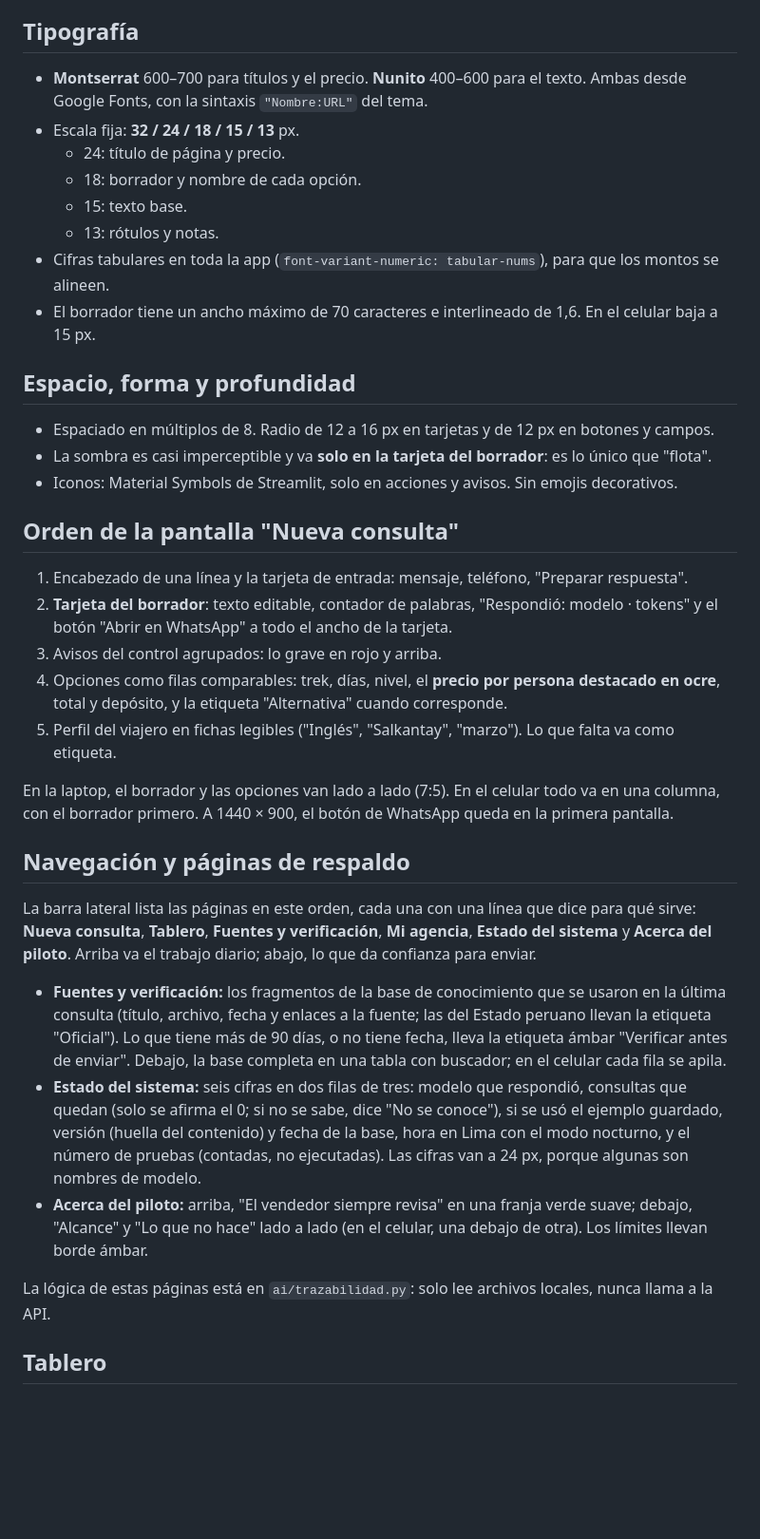
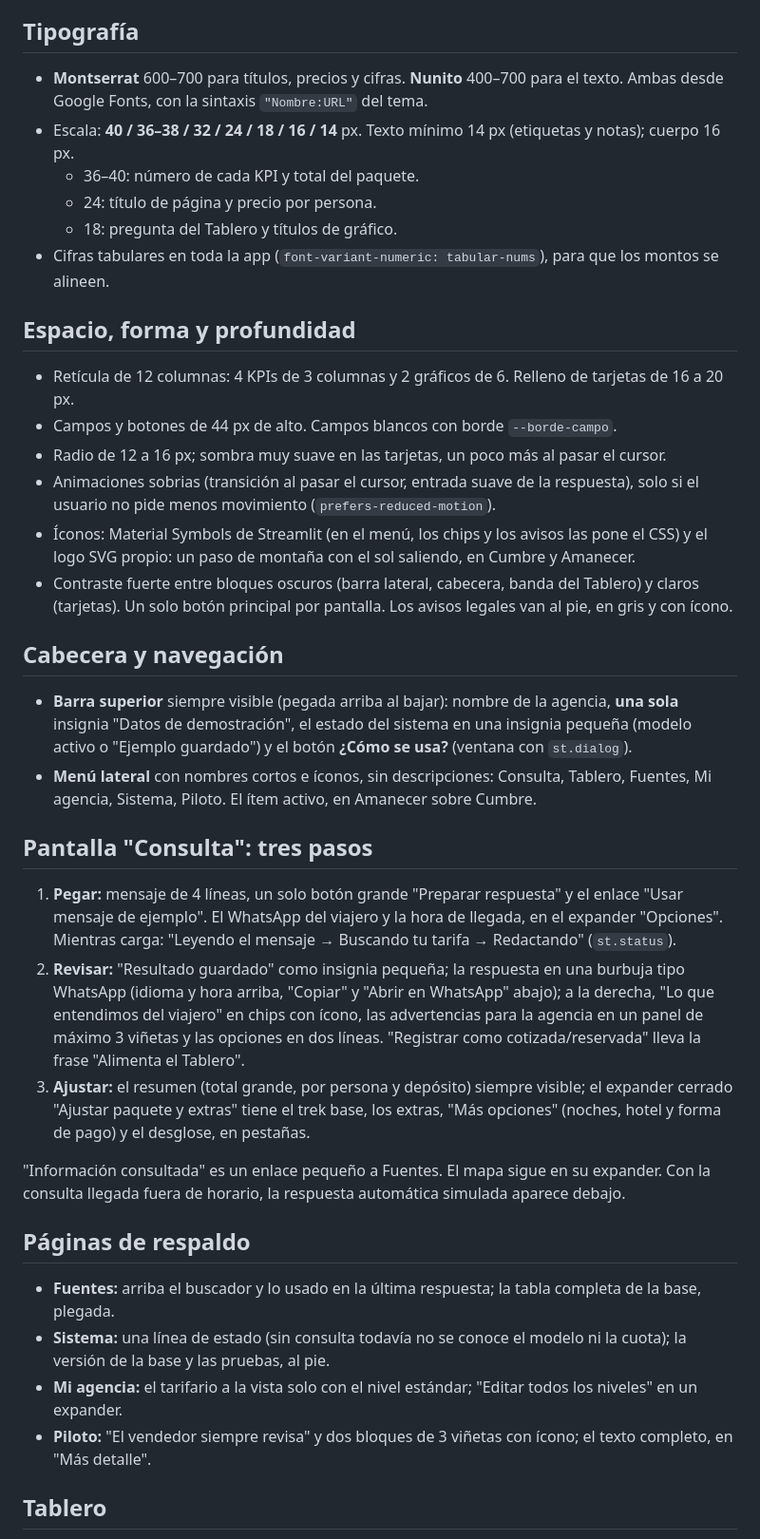
Before and after one commit to gabriela-pozo/asistente-trekking-cusco, a Markdown page: docs/diseno.md, the part around one of its changes. Shown at 95% size. GitHub-like rendering; blank space fills up the shorter version.

```diff
--- a/docs/diseno.md
+++ b/docs/diseno.md
@@ -56,40 +56,41 @@ Los avisos se separan por gravedad:
 
 ## Tipografía
 
-- **Montserrat** 600–700 para títulos y el precio. **Nunito** 400–600 para el texto. Ambas desde Google Fonts, con la sintaxis `"Nombre:URL"` del tema.
-- Escala fija: **32 / 24 / 18 / 15 / 13** px.
-  - 24: título de página y precio.
-  - 18: borrador y nombre de cada opción.
-  - 15: texto base.
-  - 13: rótulos y notas.
+- **Montserrat** 600–700 para títulos, precios y cifras. **Nunito** 400–700 para el texto. Ambas desde Google Fonts, con la sintaxis `"Nombre:URL"` del tema.
+- Escala: **40 / 36–38 / 32 / 24 / 18 / 16 / 14** px. Texto mínimo 14 px (etiquetas y notas); cuerpo 16 px.
+  - 36–40: número de cada KPI y total del paquete.
+  - 24: título de página y precio por persona.
+  - 18: pregunta del Tablero y títulos de gráfico.
 - Cifras tabulares en toda la app (`font-variant-numeric: tabular-nums`), para que los montos se alineen.
-- El borrador tiene un ancho máximo de 70 caracteres e interlineado de 1,6. En el celular baja a 15 px.
 
 ## Espacio, forma y profundidad
 
-- Espaciado en múltiplos de 8. Radio de 12 a 16 px en tarjetas y de 12 px en botones y campos.
-- La sombra es casi imperceptible y va **solo en la tarjeta del borrador**: es lo único que "flota".
-- Iconos: Material Symbols de Streamlit, solo en acciones y avisos. Sin emojis decorativos.
+- Retícula de 12 columnas: 4 KPIs de 3 columnas y 2 gráficos de 6. Relleno de tarjetas de 16 a 20 px.
+- Campos y botones de 44 px de alto. Campos blancos con borde `--borde-campo`.
+- Radio de 12 a 16 px; sombra muy suave en las tarjetas, un poco más al pasar el cursor.
+- Animaciones sobrias (transición al pasar el cursor, entrada suave de la respuesta), solo si el usuario no pide menos movimiento (`prefers-reduced-motion`).
+- Íconos: Material Symbols de Streamlit (en el menú, los chips y los avisos las pone el CSS) y el logo SVG propio: un paso de montaña con el sol saliendo, en Cumbre y Amanecer.
+- Contraste fuerte entre bloques oscuros (barra lateral, cabecera, banda del Tablero) y claros (tarjetas). Un solo botón principal por pantalla. Los avisos legales van al pie, en gris y con ícono.
 
-## Orden de la pantalla "Nueva consulta"
+## Cabecera y navegación
 
-1. Encabezado de una línea y la tarjeta de entrada: mensaje, teléfono, "Preparar respuesta".
-2. **Tarjeta del borrador**: texto editable, contador de palabras, "Respondió: modelo · tokens" y el botón "Abrir en WhatsApp" a todo el ancho de la tarjeta.
-3. Avisos del control agrupados: lo grave en rojo y arriba.
-4. Opciones como filas comparables: trek, días, nivel, el **precio por persona destacado en ocre**, total y depósito, y la etiqueta "Alternativa" cuando corresponde.
-5. Perfil del viajero en fichas legibles ("Inglés", "Salkantay", "marzo"). Lo que falta va como etiqueta.
+- **Barra superior** siempre visible (pegada arriba al bajar): nombre de la agencia, **una sola** insignia "Datos de demostración", el estado del sistema en una insignia pequeña (modelo activo o "Ejemplo guardado") y el botón **¿Cómo se usa?** (ventana con `st.dialog`).
+- **Menú lateral** con nombres cortos e íconos, sin descripciones: Consulta, Tablero, Fuentes, Mi agencia, Sistema, Piloto. El ítem activo, en Amanecer sobre Cumbre.
 
-En la laptop, el borrador y las opciones van lado a lado (7:5). En el celular todo va en una columna, con el borrador primero. A 1440 × 900, el botón de WhatsApp queda en la primera pantalla.
+## Pantalla "Consulta": tres pasos
 
-## Navegación y páginas de respaldo
+1. **Pegar:** mensaje de 4 líneas, un solo botón grande "Preparar respuesta" y el enlace "Usar mensaje de ejemplo". El WhatsApp del viajero y la hora de llegada, en el expander "Opciones". Mientras carga: "Leyendo el mensaje → Buscando tu tarifa → Redactando" (`st.status`).
+2. **Revisar:** "Resultado guardado" como insignia pequeña; la respuesta en una burbuja tipo WhatsApp (idioma y hora arriba, "Copiar" y "Abrir en WhatsApp" abajo); a la derecha, "Lo que entendimos del viajero" en chips con ícono, las advertencias para la agencia en un panel de máximo 3 viñetas y las opciones en dos líneas. "Registrar como cotizada/reservada" lleva la frase "Alimenta el Tablero".
+3. **Ajustar:** el resumen (total grande, por persona y depósito) siempre visible; el expander cerrado "Ajustar paquete y extras" tiene el trek base, los extras, "Más opciones" (noches, hotel y forma de pago) y el desglose, en pestañas.
 
-La barra lateral lista las páginas en este orden, cada una con una línea que dice para qué sirve: **Nueva consulta**, **Tablero**, **Fuentes y verificación**, **Mi agencia**, **Estado del sistema** y **Acerca del piloto**. Arriba va el trabajo diario; abajo, lo que da confianza para enviar.
+"Información consultada" es un enlace pequeño a Fuentes. El mapa sigue en su expander. Con la consulta llegada fuera de horario, la respuesta automática simulada aparece debajo.
 
-- **Fuentes y verificación:** los fragmentos de la base de conocimiento que se usaron en la última consulta (título, archivo, fecha y enlaces a la fuente; las del Estado peruano llevan la etiqueta "Oficial"). Lo que tiene más de 90 días, o no tiene fecha, lleva la etiqueta ámbar "Verificar antes de enviar". Debajo, la base completa en una tabla con buscador; en el celular cada fila se apila.
-- **Estado del sistema:** seis cifras en dos filas de tres: modelo que respondió, consultas que quedan (solo se afirma el 0; si no se sabe, dice "No se conoce"), si se usó el ejemplo guardado, versión (huella del contenido) y fecha de la base, hora en Lima con el modo nocturno, y el número de pruebas (contadas, no ejecutadas). Las cifras van a 24 px, porque algunas son nombres de modelo.
-- **Acerca del piloto:** arriba, "El vendedor siempre revisa" en una franja verde suave; debajo, "Alcance" y "Lo que no hace" lado a lado (en el celular, una debajo de otra). Los límites llevan borde ámbar.
+## Páginas de respaldo
 
-La lógica de estas páginas está en `ai/trazabilidad.py`: solo lee archivos locales, nunca llama a la API.
+- **Fuentes:** arriba el buscador y lo usado en la última respuesta; la tabla completa de la base, plegada.
+- **Sistema:** una línea de estado (sin consulta todavía no se conoce el modelo ni la cuota); la versión de la base y las pruebas, al pie.
+- **Mi agencia:** el tarifario a la vista solo con el nivel estándar; "Editar todos los niveles" en un expander.
+- **Piloto:** "El vendedor siempre revisa" y dos bloques de 3 viñetas con ícono; el texto completo, en "Más detalle".
 
 ## Tablero
 
```
Also changed, not shown: other parts of docs/diseno.md (+9 -7 lines), README.md (+1 -1 lines), docs/captura_1_consulta.png, docs/captura_2_perfil_y_opciones.png, docs/captura_4_tablero.png, docs/capturas_diseno/consulta_vacia.png (added).
